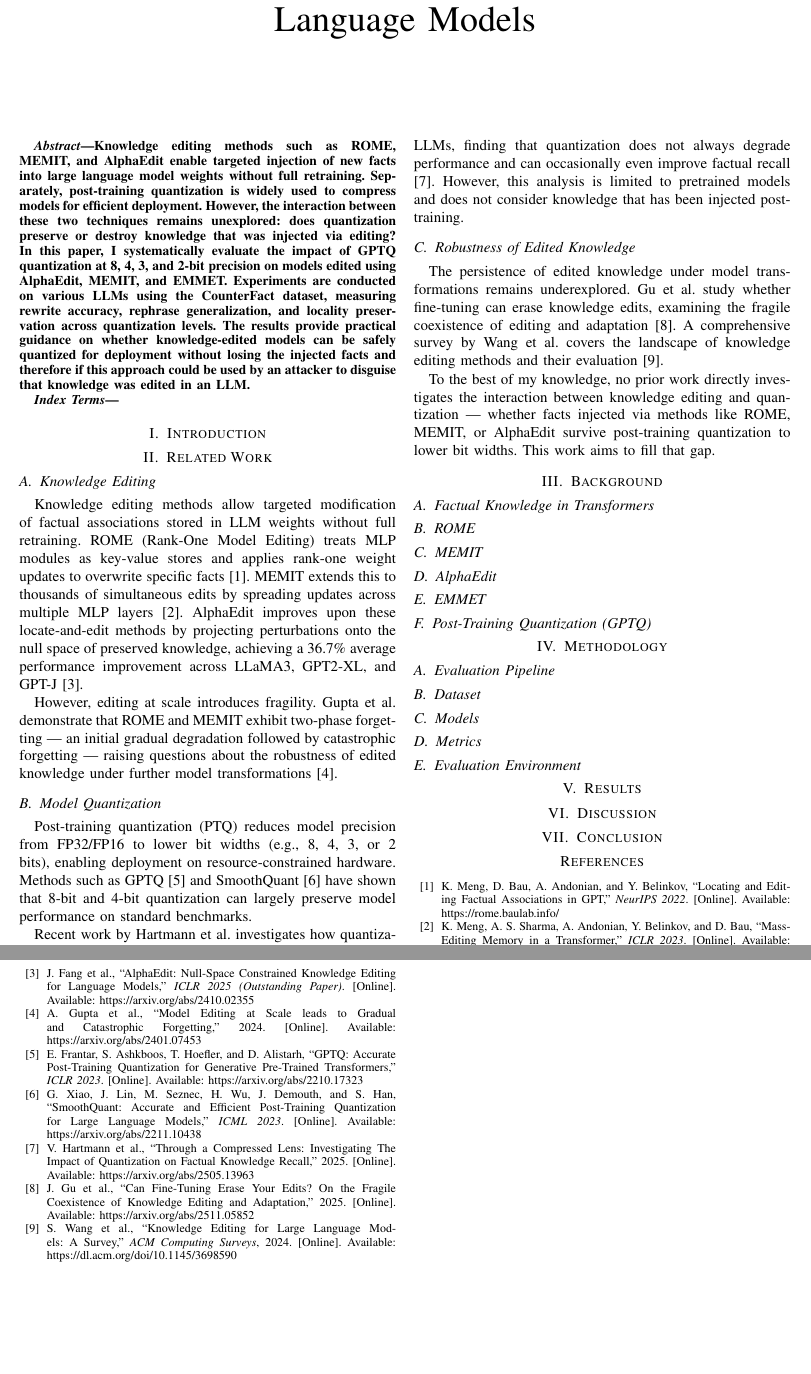
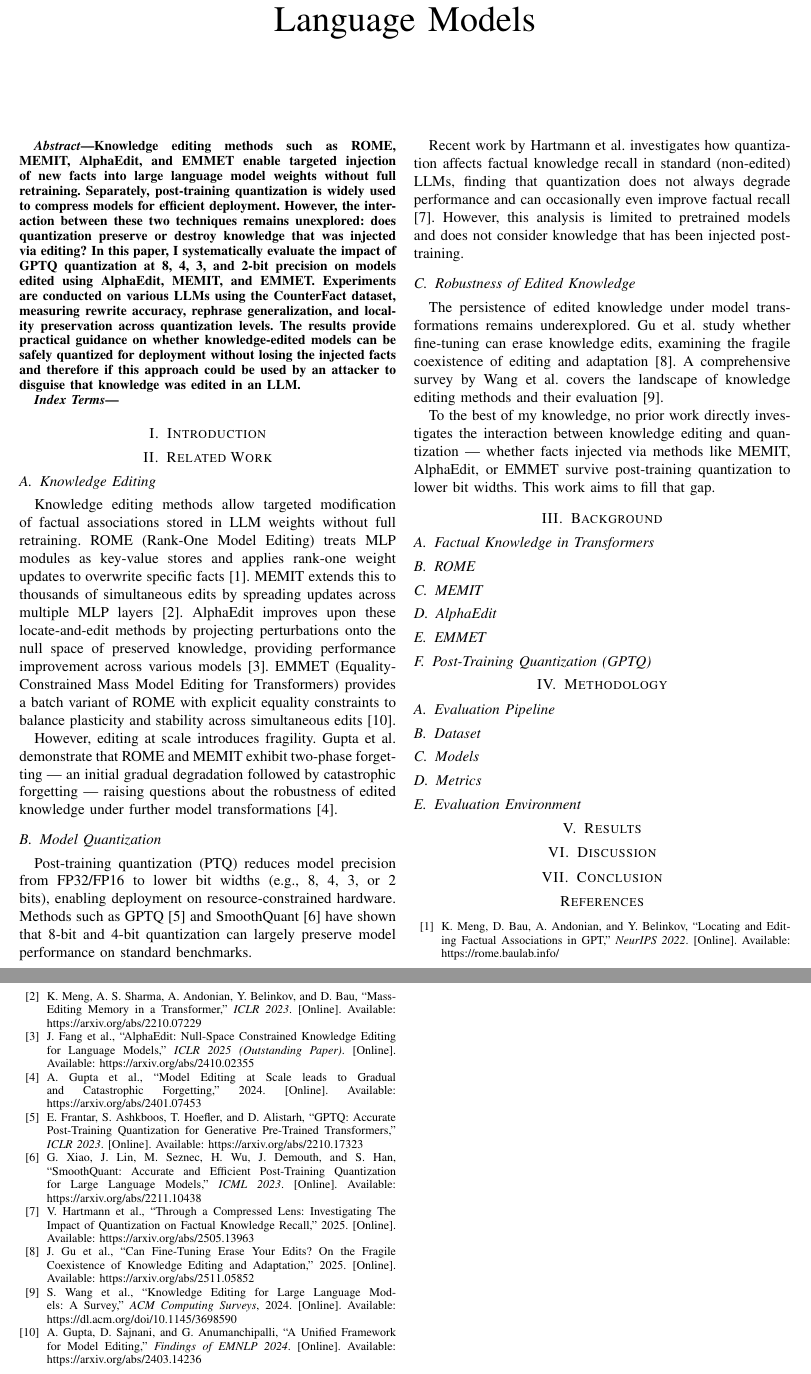
Before and after one commit to JakubBlaha/bza-project, a LaTeX paper (docs/IEEE-conference-template-062824.tex): two parts of pages 1 and 2 of 2, joined at a grey line, cut so that both start at the same text, the shorter picture padded with empty space. Compiled offline with pdfLaTeX; a missing font is replaced by an installed copy or a similar font; a LaTeX package or settings file that is missing is left out.

Commit message:
docs: also reference EMMET

```diff
--- a/docs/IEEE-conference-template-062824.tex
+++ b/docs/IEEE-conference-template-062824.tex
@@ -33,7 +33,7 @@
 % - Note that models were gathered from HuggingFace.
 
 \begin{abstract}
-Knowledge editing methods such as ROME, MEMIT, and AlphaEdit enable targeted injection of new facts into large language model weights without full retraining. Separately, post-training quantization is widely used to compress models for efficient deployment. However, the interaction between these two techniques remains unexplored: does quantization preserve or destroy knowledge that was injected via editing? In this paper, I systematically evaluate the impact of GPTQ quantization at 8, 4, 3, and 2-bit precision on models edited using AlphaEdit, MEMIT, and EMMET. Experiments are conducted on various LLMs using the CounterFact dataset, measuring rewrite accuracy, rephrase generalization, and locality preservation across quantization levels. The results provide practical guidance on whether knowledge-edited models can be safely quantized for deployment without losing the injected facts and therefore if this approach could be used by an attacker to disguise that knowledge was edited in an LLM.
+    Knowledge editing methods such as ROME, MEMIT, AlphaEdit, and EMMET enable targeted injection of new facts into large language model weights without full retraining. Separately, post-training quantization is widely used to compress models for efficient deployment. However, the interaction between these two techniques remains unexplored: does quantization preserve or destroy knowledge that was injected via editing? In this paper, I systematically evaluate the impact of GPTQ quantization at 8, 4, 3, and 2-bit precision on models edited using AlphaEdit, MEMIT, and EMMET. Experiments are conducted on various LLMs using the CounterFact dataset, measuring rewrite accuracy, rephrase generalization, and locality preservation across quantization levels. The results provide practical guidance on whether knowledge-edited models can be safely quantized for deployment without losing the injected facts and therefore if this approach could be used by an attacker to disguise that knowledge was edited in an LLM.
 \end{abstract}
 
 \begin{IEEEkeywords}
@@ -46,7 +46,7 @@ Knowledge editing methods such as ROME, MEMIT, and AlphaEdit enable targeted inj
 
 \subsection{Knowledge Editing}
 
-Knowledge editing methods allow targeted modification of factual associations stored in LLM weights without full retraining. ROME (Rank-One Model Editing) treats MLP modules as key-value stores and applies rank-one weight updates to overwrite specific facts \cite{b1}. MEMIT extends this to thousands of simultaneous edits by spreading updates across multiple MLP layers \cite{b2}. AlphaEdit improves upon these locate-and-edit methods by projecting perturbations onto the null space of preserved knowledge, achieving a 36.7\% average performance improvement across LLaMA3, GPT2-XL, and GPT-J \cite{b3}.
+Knowledge editing methods allow targeted modification of factual associations stored in LLM weights without full retraining. ROME (Rank-One Model Editing) treats MLP modules as key-value stores and applies rank-one weight updates to overwrite specific facts \cite{b1}. MEMIT extends this to thousands of simultaneous edits by spreading updates across multiple MLP layers \cite{b2}. AlphaEdit improves upon these locate-and-edit methods by projecting perturbations onto the null space of preserved knowledge, providing performance improvement across various models \cite{b3}. EMMET (Equality-Constrained Mass Model Editing for Transformers) provides a batch variant of ROME with explicit equality constraints to balance plasticity and stability across simultaneous edits \cite{b10}.
 
 However, editing at scale introduces fragility. Gupta et al. demonstrate that ROME and MEMIT exhibit two-phase forgetting --- an initial gradual degradation followed by catastrophic forgetting --- raising questions about the robustness of edited knowledge under further model transformations \cite{b4}.
 
@@ -60,7 +60,7 @@ Recent work by Hartmann et al. investigates how quantization affects factual kno
 
 The persistence of edited knowledge under model transformations remains underexplored. Gu et al. study whether fine-tuning can erase knowledge edits, examining the fragile coexistence of editing and adaptation \cite{b8}. A comprehensive survey by Wang et al. covers the landscape of knowledge editing methods and their evaluation \cite{b9}.
 
-To the best of my knowledge, no prior work directly investigates the interaction between knowledge editing and quantization --- whether facts injected via methods like ROME, MEMIT, or AlphaEdit survive post-training quantization to lower bit widths. This work aims to fill that gap.
+To the best of my knowledge, no prior work directly investigates the interaction between knowledge editing and quantization --- whether facts injected via methods like MEMIT, AlphaEdit, or EMMET survive post-training quantization to lower bit widths. This work aims to fill that gap.
 
 \section{Background}
 
@@ -164,6 +164,8 @@ To the best of my knowledge, no prior work directly investigates the interaction
     \bibitem{b8} J. Gu et al., ``Can Fine-Tuning Erase Your Edits? On the Fragile Coexistence of Knowledge Editing and Adaptation,'' 2025. [Online]. Available: https://arxiv.org/abs/2511.05852
 
     \bibitem{b9} S. Wang et al., ``Knowledge Editing for Large Language Models: A Survey,'' \textit{ACM Computing Surveys}, 2024. [Online]. Available: https://dl.acm.org/doi/10.1145/3698590
+
+    \bibitem{b10} A. Gupta, D. Sajnani, and G. Anumanchipalli, ``A Unified Framework for Model Editing,'' \textit{Findings of EMNLP 2024}. [Online]. Available: https://arxiv.org/abs/2403.14236
 \end{thebibliography}
 
 \end{document}
```
Also changed, not shown: docs/IEEE-conference-template-062824.pdf. Lines whose indentation alone changed are shown as unchanged.
